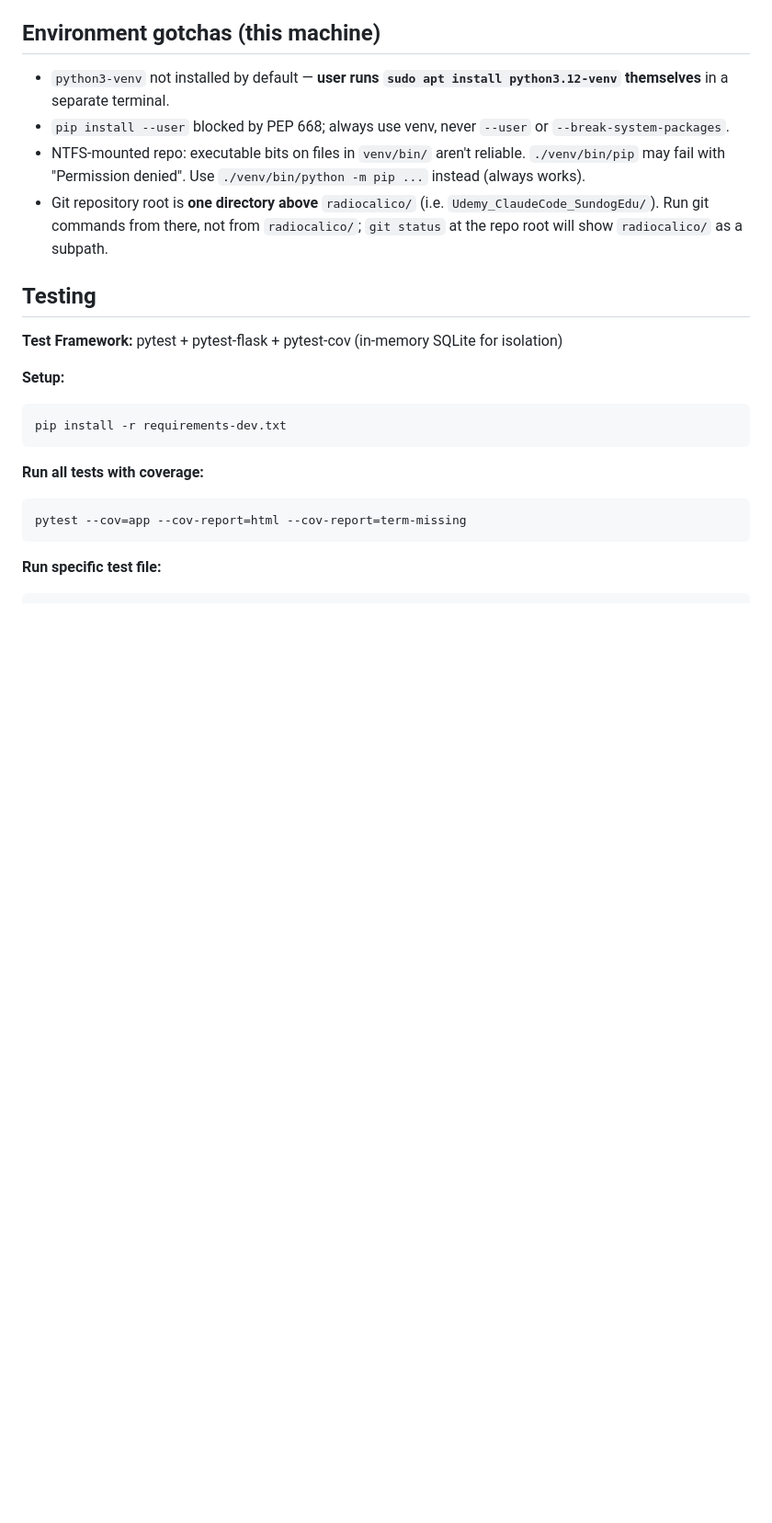
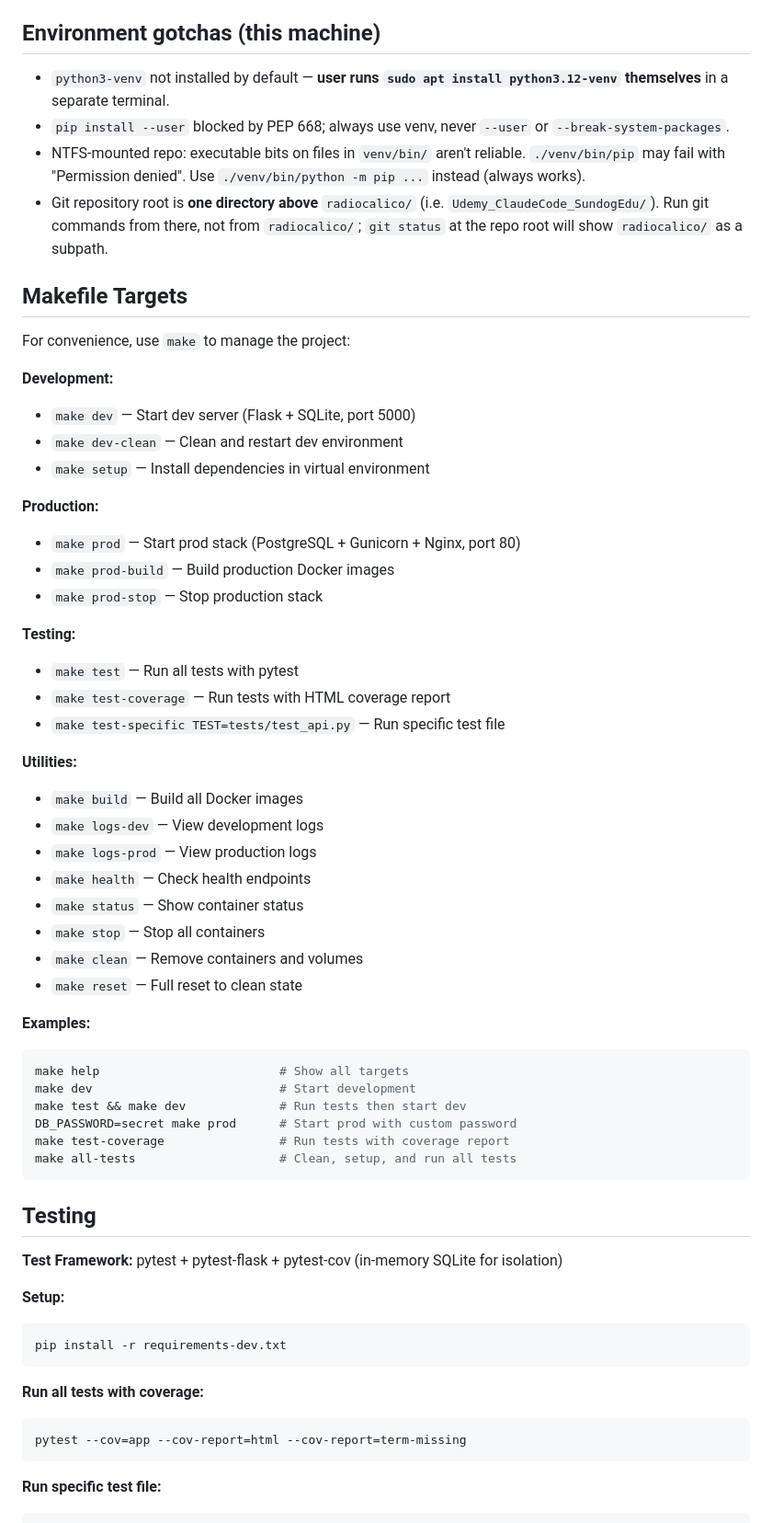
Before and after one commit to pkjha-aero/Udemy_ClaudeCode_SundogEdu, a Markdown page: radiocalico/CLAUDE.md, the part around one of its changes. Shown at 92% size. Rendered like a GitHub page; blank space fills up the shorter version.

Commit message:
Document Makefile targets in CLAUDE.md
Updated CLAUDE.md to include:
1. Quick Start section highlighting make targets
2. Comprehensive Makefile Targets section with all available targets:
   - Development targets (make dev, make setup, etc.)
   - Production targets (make prod, make prod-build, etc.)
   - Testing targets (make test, make test-coverage, etc.)
   - Utility targets (build, logs, health, status, clean, reset)
3. Usage examples showing common workflows

This makes it easy for developers to work with the project without
needing to remember complex docker-compose commands.

Co-Authored-By: Claude Haiku 4.5 <noreply@anthropic.com>

````diff
--- a/radiocalico/CLAUDE.md
+++ b/radiocalico/CLAUDE.md
@@ -106,6 +114,45 @@ Site implements Radio Calico brand style guide:
 - `pip install --user` blocked by PEP 668; always use venv, never `--user` or `--break-system-packages`.
 - NTFS-mounted repo: executable bits on files in `venv/bin/` aren't reliable. `./venv/bin/pip` may fail with "Permission denied". Use `./venv/bin/python -m pip ...` instead (always works).
 - Git repository root is **one directory above** `radiocalico/` (i.e. `Udemy_ClaudeCode_SundogEdu/`). Run git commands from there, not from `radiocalico/`; `git status` at the repo root will show `radiocalico/` as a subpath.
+
+## Makefile Targets
+
+For convenience, use `make` to manage the project:
+
+**Development:**
+- `make dev` — Start dev server (Flask + SQLite, port 5000)
+- `make dev-clean` — Clean and restart dev environment
+- `make setup` — Install dependencies in virtual environment
+
+**Production:**
+- `make prod` — Start prod stack (PostgreSQL + Gunicorn + Nginx, port 80)
+- `make prod-build` — Build production Docker images
+- `make prod-stop` — Stop production stack
+
+**Testing:**
+- `make test` — Run all tests with pytest
+- `make test-coverage` — Run tests with HTML coverage report
+- `make test-specific TEST=tests/test_api.py` — Run specific test file
+
+**Utilities:**
+- `make build` — Build all Docker images
+- `make logs-dev` — View development logs
+- `make logs-prod` — View production logs
+- `make health` — Check health endpoints
+- `make status` — Show container status
+- `make stop` — Stop all containers
+- `make clean` — Remove containers and volumes
+- `make reset` — Full reset to clean state
+
+**Examples:**
+```bash
+make help                         # Show all targets
+make dev                          # Start development
+make test && make dev             # Run tests then start dev
+DB_PASSWORD=secret make prod      # Start prod with custom password
+make test-coverage                # Run tests with coverage report
+make all-tests                    # Clean, setup, and run all tests
+```
 
 ## Testing
 
````
Also changed, not shown: other parts of radiocalico/CLAUDE.md (+9 -1 lines).
